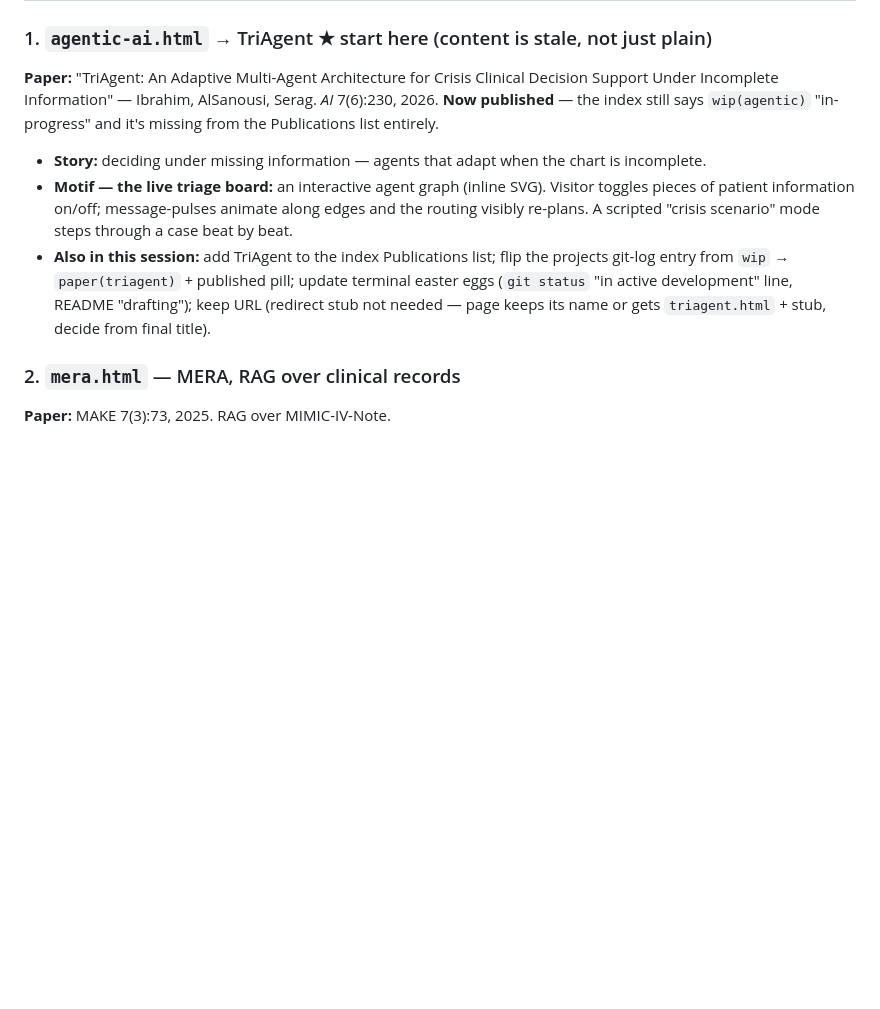
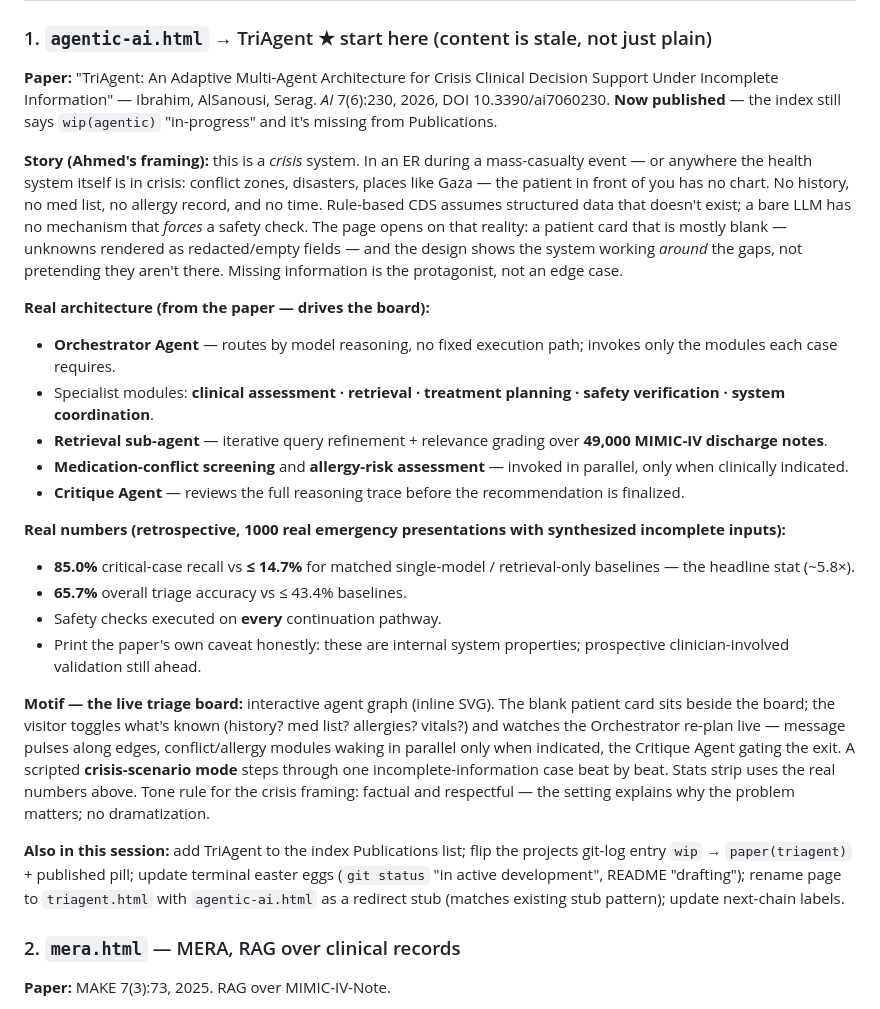
Before and after one commit to AITheChillGuy/AITheChillGuy.github.io, a Markdown page: WORK-PAGES-PLAN.md, the part around the change. Drawn GitHub-style; blank space fills up the shorter version.

Commit message:
Ground TriAgent plan in the paper: crisis framing, real architecture and metrics
Co-Authored-By: Claude Fable 5 <noreply@anthropic.com>

```diff
--- a/WORK-PAGES-PLAN.md
+++ b/WORK-PAGES-PLAN.md
@@ -27,19 +27,55 @@ explanation. One page per session, deployed and verified before the next.
 ### 1. `agentic-ai.html` → TriAgent  ★ start here (content is stale, not just plain)
 **Paper:** "TriAgent: An Adaptive Multi-Agent Architecture for Crisis Clinical
 Decision Support Under Incomplete Information" — Ibrahim, AlSanousi, Serag.
-*AI* 7(6):230, 2026. **Now published** — the index still says `wip(agentic)`
-"in-progress" and it's missing from the Publications list entirely.
-- **Story:** deciding under missing information — agents that adapt when the
-  chart is incomplete.
-- **Motif — the live triage board:** an interactive agent graph (inline SVG).
-  Visitor toggles pieces of patient information on/off; message-pulses animate
-  along edges and the routing visibly re-plans. A scripted "crisis scenario"
-  mode steps through a case beat by beat.
-- **Also in this session:** add TriAgent to the index Publications list; flip
-  the projects git-log entry from `wip` → `paper(triagent)` + published pill;
-  update terminal easter eggs (`git status` "in active development" line,
-  README "drafting"); keep URL (redirect stub not needed — page keeps its name
-  or gets `triagent.html` + stub, decide from final title).
+*AI* 7(6):230, 2026, DOI 10.3390/ai7060230. **Now published** — the index
+still says `wip(agentic)` "in-progress" and it's missing from Publications.
+
+**Story (Ahmed's framing):** this is a *crisis* system. In an ER during a
+mass-casualty event — or anywhere the health system itself is in crisis:
+conflict zones, disasters, places like Gaza — the patient in front of you has
+no chart. No history, no med list, no allergy record, and no time. Rule-based
+CDS assumes structured data that doesn't exist; a bare LLM has no mechanism
+that *forces* a safety check. The page opens on that reality: a patient card
+that is mostly blank — unknowns rendered as redacted/empty fields — and the
+design shows the system working *around* the gaps, not pretending they aren't
+there. Missing information is the protagonist, not an edge case.
+
+**Real architecture (from the paper — drives the board):**
+- **Orchestrator Agent** — routes by model reasoning, no fixed execution path;
+  invokes only the modules each case requires.
+- Specialist modules: **clinical assessment · retrieval · treatment planning ·
+  safety verification · system coordination**.
+- **Retrieval sub-agent** — iterative query refinement + relevance grading
+  over **49,000 MIMIC-IV discharge notes**.
+- **Medication-conflict screening** and **allergy-risk assessment** — invoked
+  in parallel, only when clinically indicated.
+- **Critique Agent** — reviews the full reasoning trace before the
+  recommendation is finalized.
+
+**Real numbers (retrospective, 1000 real emergency presentations with
+synthesized incomplete inputs):**
+- **85.0%** critical-case recall vs **≤ 14.7%** for matched single-model /
+  retrieval-only baselines — the headline stat (~5.8×).
+- **65.7%** overall triage accuracy vs ≤ 43.4% baselines.
+- Safety checks executed on **every** continuation pathway.
+- Print the paper's own caveat honestly: these are internal system
+  properties; prospective clinician-involved validation still ahead.
+
+**Motif — the live triage board:** interactive agent graph (inline SVG).
+The blank patient card sits beside the board; the visitor toggles what's
+known (history? med list? allergies? vitals?) and watches the Orchestrator
+re-plan live — message pulses along edges, conflict/allergy modules waking in
+parallel only when indicated, the Critique Agent gating the exit. A scripted
+**crisis-scenario mode** steps through one incomplete-information case beat by
+beat. Stats strip uses the real numbers above. Tone rule for the crisis
+framing: factual and respectful — the setting explains why the problem
+matters; no dramatization.
+
+**Also in this session:** add TriAgent to the index Publications list; flip
+the projects git-log entry `wip` → `paper(triagent)` + published pill; update
+terminal easter eggs (`git status` "in active development", README
+"drafting"); rename page to `triagent.html` with `agentic-ai.html` as a
+redirect stub (matches existing stub pattern); update next-chain labels.
 
 ### 2. `mera.html` — MERA, RAG over clinical records
 **Paper:** MAKE 7(3):73, 2025. RAG over MIMIC-IV-Note.
```
